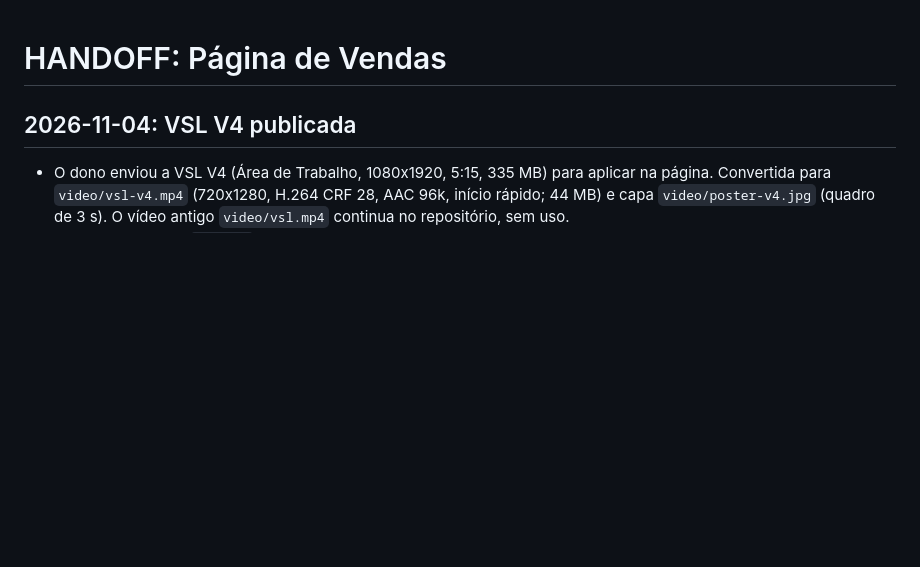
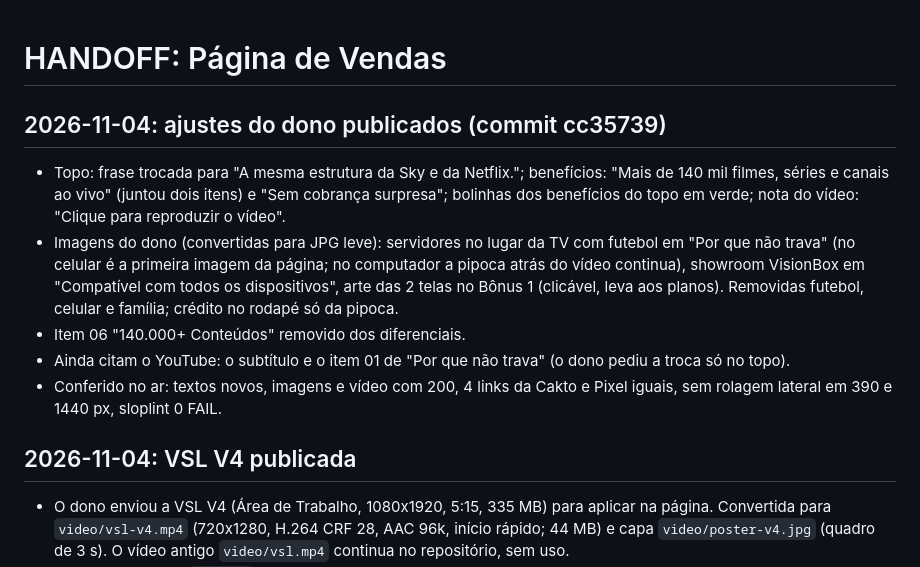
Before and after one commit to visionboxtv/pagina-de-vendas, a Markdown page: HANDOFF.md, the part around the change. Drawn GitHub-style; blank space fills up the shorter version.

Commit message:
HANDOFF: ajustes do dono de 2026-11-04 publicados
Co-Authored-By: Claude Opus 5.5 <noreply@anthropic.com>

```diff
--- a/HANDOFF.md
+++ b/HANDOFF.md
@@ -1,4 +1,11 @@
 # HANDOFF: Página de Vendas
+
+## 2026-11-04: ajustes do dono publicados (commit cc35739)
+- Topo: frase trocada para "A mesma estrutura da Sky e da Netflix."; benefícios: "Mais de 140 mil filmes, séries e canais ao vivo" (juntou dois itens) e "Sem cobrança surpresa"; bolinhas dos benefícios do topo em verde; nota do vídeo: "Clique para reproduzir o vídeo".
+- Imagens do dono (convertidas para JPG leve): servidores no lugar da TV com futebol em "Por que não trava" (no celular é a primeira imagem da página; no computador a pipoca atrás do vídeo continua), showroom VisionBox em "Compatível com todos os dispositivos", arte das 2 telas no Bônus 1 (clicável, leva aos planos). Removidas futebol, celular e família; crédito no rodapé só da pipoca.
+- Item 06 "140.000+ Conteúdos" removido dos diferenciais.
+- Ainda citam o YouTube: o subtítulo e o item 01 de "Por que não trava" (o dono pediu a troca só no topo).
+- Conferido no ar: textos novos, imagens e vídeo com 200, 4 links da Cakto e Pixel iguais, sem rolagem lateral em 390 e 1440 px, sloplint 0 FAIL.
 
 ## 2026-11-04: VSL V4 publicada
 - O dono enviou a VSL V4 (Área de Trabalho, 1080x1920, 5:15, 335 MB) para aplicar na página. Convertida para `video/vsl-v4.mp4` (720x1280, H.264 CRF 28, AAC 96k, início rápido; 44 MB) e capa `video/poster-v4.jpg` (quadro de 3 s). O vídeo antigo `video/vsl.mp4` continua no repositório, sem uso.
```
